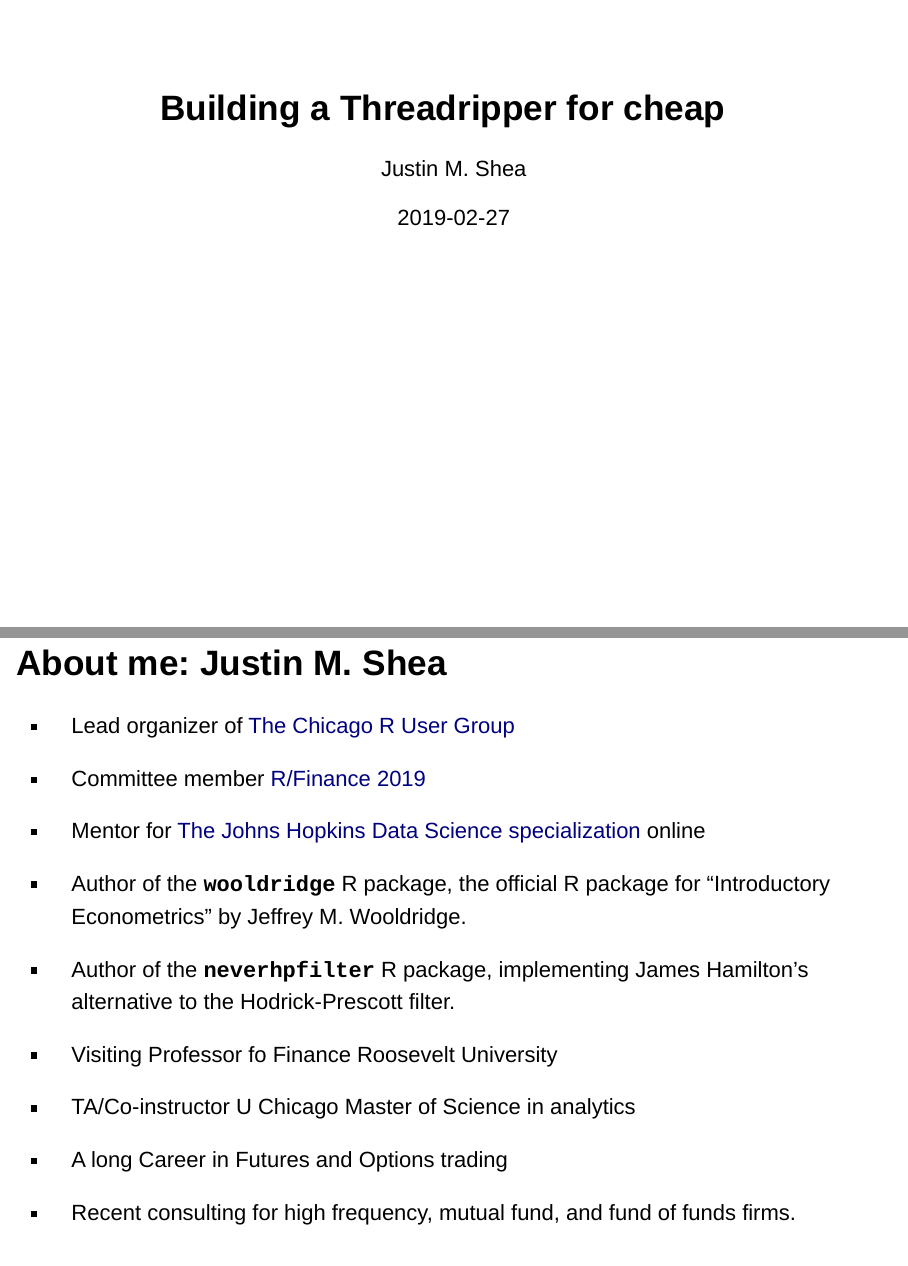
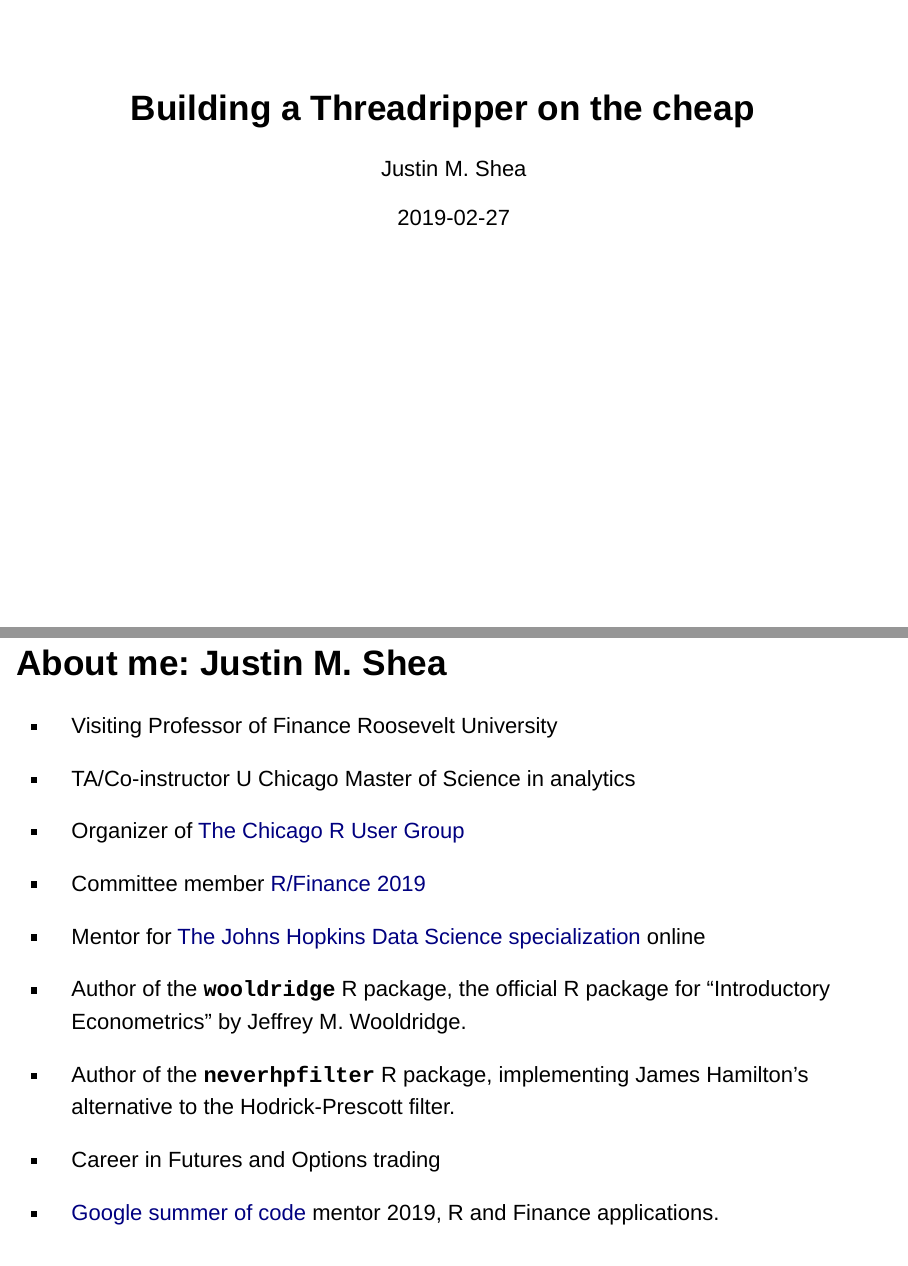
Before and after one commit to JustinMShea/hardware-for-data-science, an R Markdown document (slides/threadripper-build.Rmd): pages 1 and 3 of 17, joined at a grey line. Rendered offline with R 4.5, knitr and Pandoc, with nearby package versions; drawn as Slidy slides in place of the format the file asks for.

Commit message:
merge old edit

```diff
--- a/slides/threadripper-build.Rmd
+++ b/slides/threadripper-build.Rmd
@@ -1,5 +1,5 @@
 ---
-title: Building a Threadripper for cheap
+title: Building a Threadripper on the cheap
 date: 2019-02-27
 author: Justin M. Shea
 institute:
@@ -24,7 +24,11 @@ output:
 
 ## About me: Justin M. Shea
 
-- Lead organizer of [The Chicago R User Group](https://www.meetup.com/Chicago-R-User-Group/)
+- Visiting Professor of Finance Roosevelt University
+
+- TA/Co-instructor U Chicago Master of Science in analytics
+
+- Organizer of [The Chicago R User Group](https://www.meetup.com/Chicago-R-User-Group/)
 
 - Committee member [R/Finance 2019](https://www.rinfinance.com/)
 
@@ -34,13 +38,7 @@ output:
 
 - Author of the **`neverhpfilter`** R package, implementing James Hamilton's alternative to the Hodrick-Prescott filter.
 
-- Visiting Professor fo Finance Roosevelt University
-
-- TA/Co-instructor U Chicago Master of Science in analytics
-
-- A long Career in Futures and Options trading
-
-- Recent consulting for high frequency, mutual fund, and fund of funds firms.
+- Career in Futures and Options trading
 
 - [Google summer of code](https://summerofcode.withgoogle.com/) mentor 2019, R and Finance applications.
 
```
